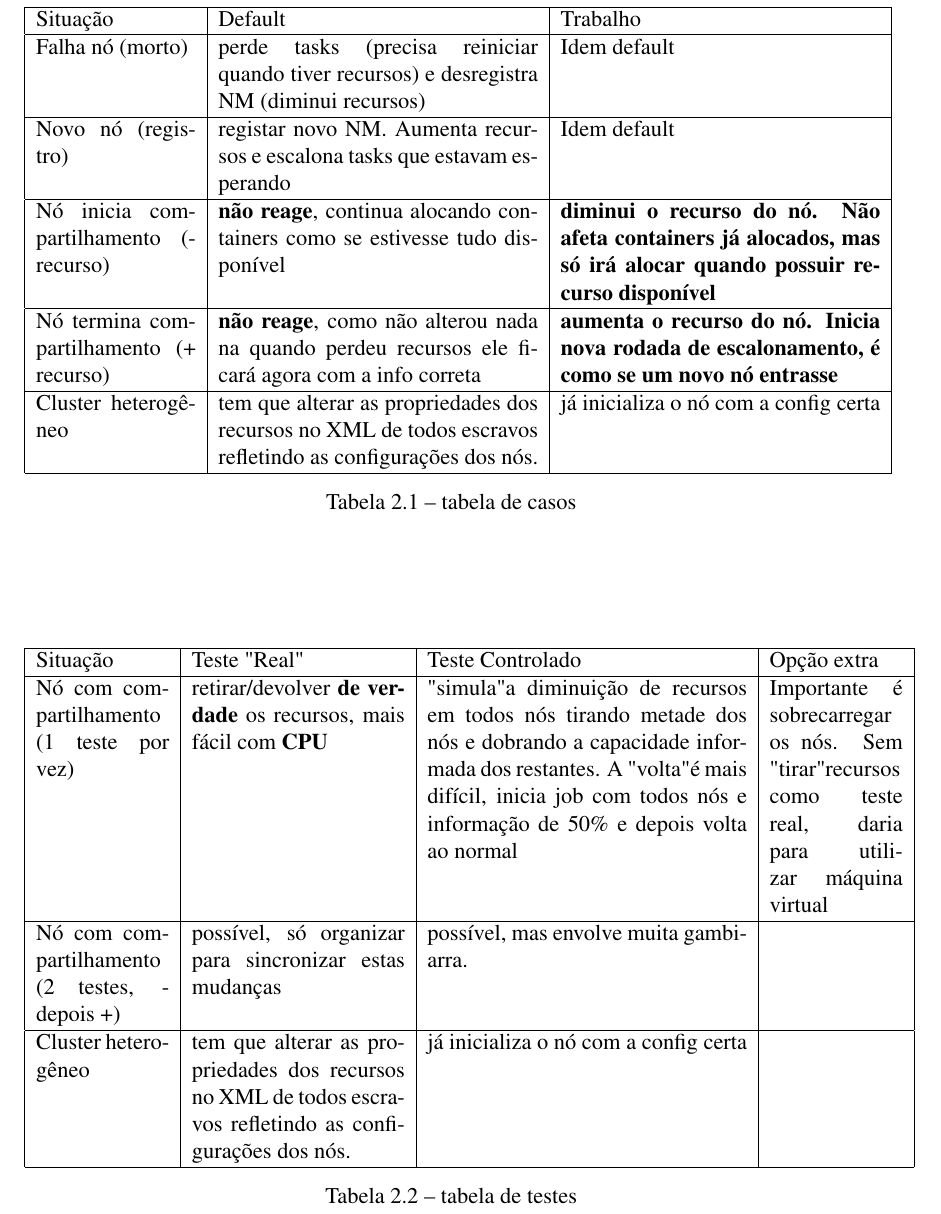
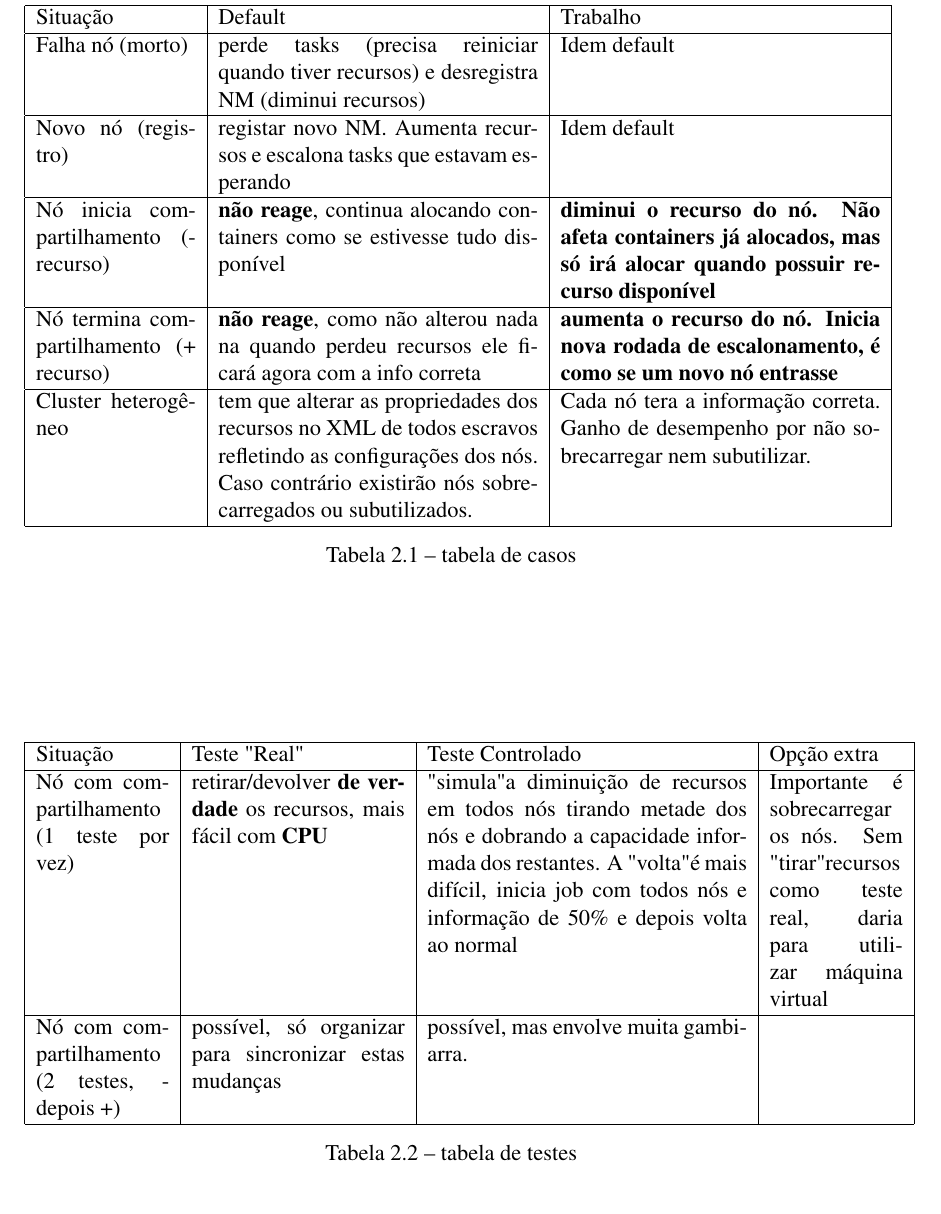
Before and after one commit to AndreaInfUFSM/dissertacao-cassales, a LaTeX thesis (dissertacao/dissertacao.tex, which reads dissertacao/capitulos/fundamentacao.tex): part of page 21 of 60, cut so that both start at the same text. The pictures show the PDF file dissertacao/dissertacao.pdf that the author committed with the source.

Commit message:
relacionados + tabelas testes

```diff
--- a/dissertacao/capitulos/fundamentacao.tex
+++ b/dissertacao/capitulos/fundamentacao.tex
@@ -134,7 +134,7 @@ Constata-se também que há uma diversidade de contextos levados em consideraç
 		\hline
 		Nó termina compartilhamento (+ recurso) &\textbf{não reage}, como não alterou nada na quando perdeu recursos ele ficará agora com a info correta & \textbf{aumenta o recurso do nó. Inicia nova rodada de escalonamento, é como se um novo nó entrasse}\\
 		\hline
-		Cluster heterogêneo & tem que alterar as propriedades dos recursos no XML de todos escravos refletindo as configurações dos nós. & já inicializa o nó com a config certa\\
+		Cluster heterogêneo & tem que alterar as propriedades dos recursos no XML de todos escravos refletindo as configurações dos nós. Caso contrário existirão nós sobrecarregados ou subutilizados. & Cada nó tera a informação correta. Ganho de desempenho por não sobrecarregar nem subutilizar.\\
 		\hline
 
 	\end{tabular}
@@ -153,9 +153,6 @@ Constata-se também que há uma diversidade de contextos levados em consideraç
 		\hline
 		Nó com compartilhamento (2 testes, - depois +) & possível, só organizar para sincronizar estas mudanças & possível, mas envolve muita gambiarra. & \\
 		\hline
-		Cluster heterogêneo & tem que alterar as propriedades dos recursos no XML de todos escravos refletindo as configurações dos nós. & já inicializa o nó com a config certa & \\
-		\hline
-
 	\end{tabular}
 	\caption{tabela de testes}
 	\label{tab:memory allocation}
```
Also changed, not shown: dissertacao/dissertacao.pdf, 2 other files.
